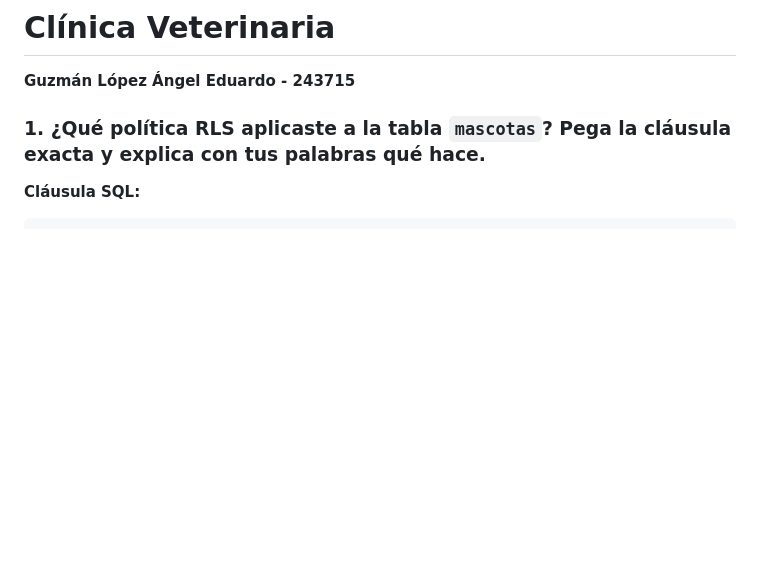
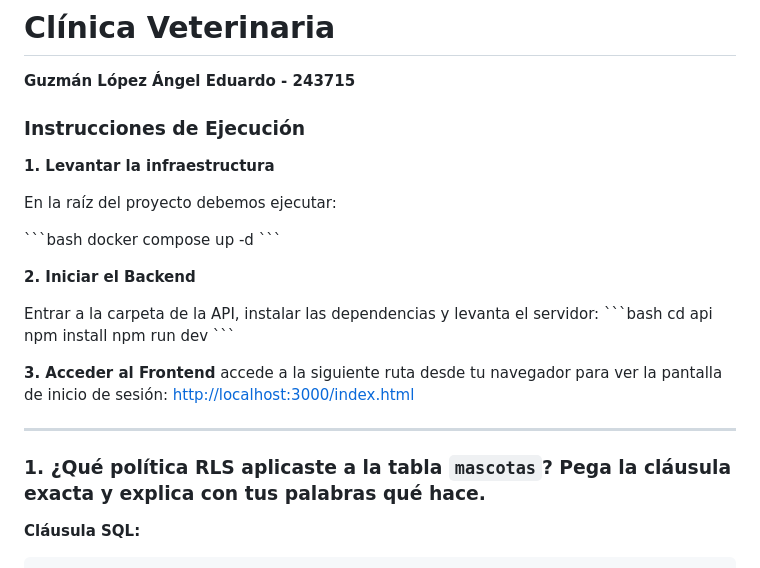
Before and after one commit to Guzman0406/corte3-bda-243715, a Markdown page: README.md, the part around the change. GitHub-like rendering; blank space fills up the shorter version.

Commit message:
Readme v2

```diff
--- a/README.md
+++ b/README.md
@@ -2,6 +2,32 @@
 # Clínica Veterinaria
 
 **Guzmán López Ángel Eduardo - 243715**
+
+
+### Instrucciones de Ejecución
+
+**1. Levantar la infraestructura**
+
+En la raíz del proyecto debemos ejecutar:
+
+\`\`\`bash
+docker compose up -d
+\`\`\`
+
+**2. Iniciar el Backend**
+
+Entrar a la carpeta de la API, instalar las dependencias y levanta el servidor:
+\`\`\`bash
+cd api
+npm install
+npm run dev
+\`\`\`
+
+**3. Acceder al Frontend**
+accede a la siguiente ruta desde tu navegador para ver la pantalla de inicio de sesión:
+[http://localhost:3000/index.html](http://localhost:3000/index.html)
+
+---
 
 
 ### 1. ¿Qué política RLS aplicaste a la tabla `mascotas`? Pega la cláusula exacta y explica con tus palabras qué hace.
```
